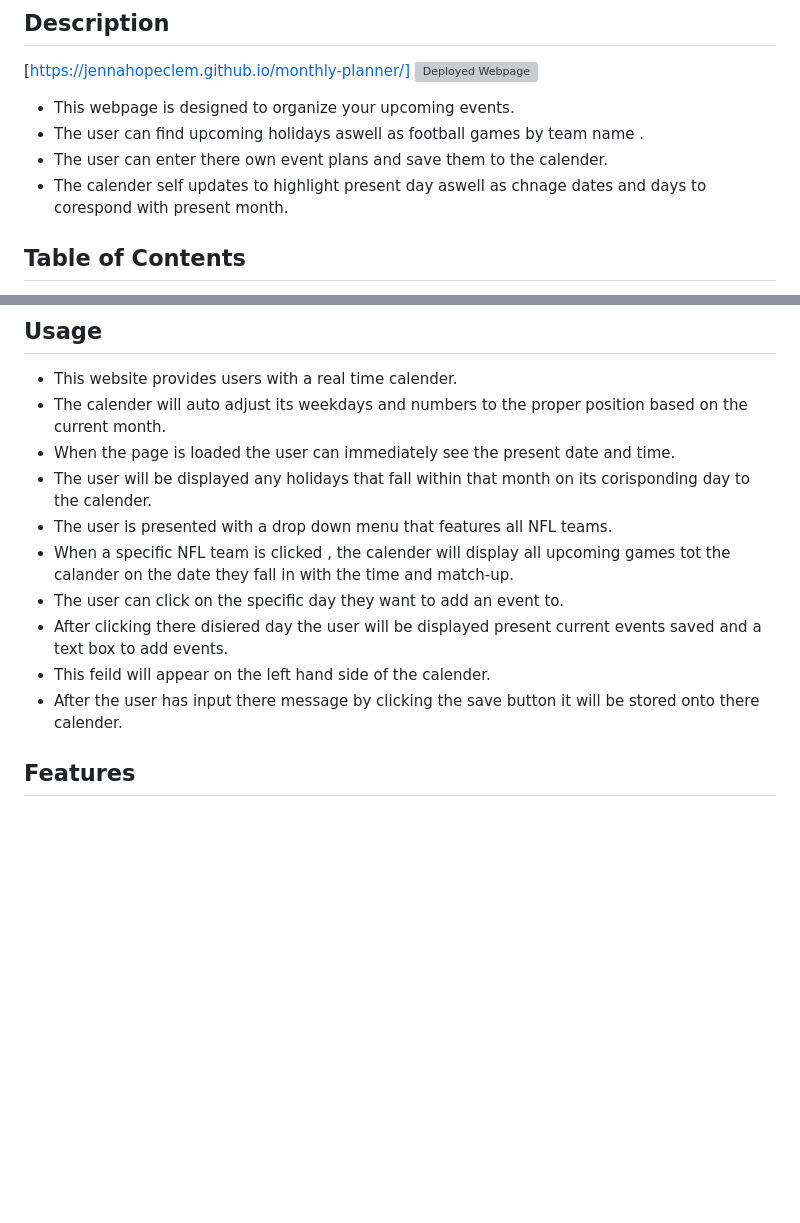
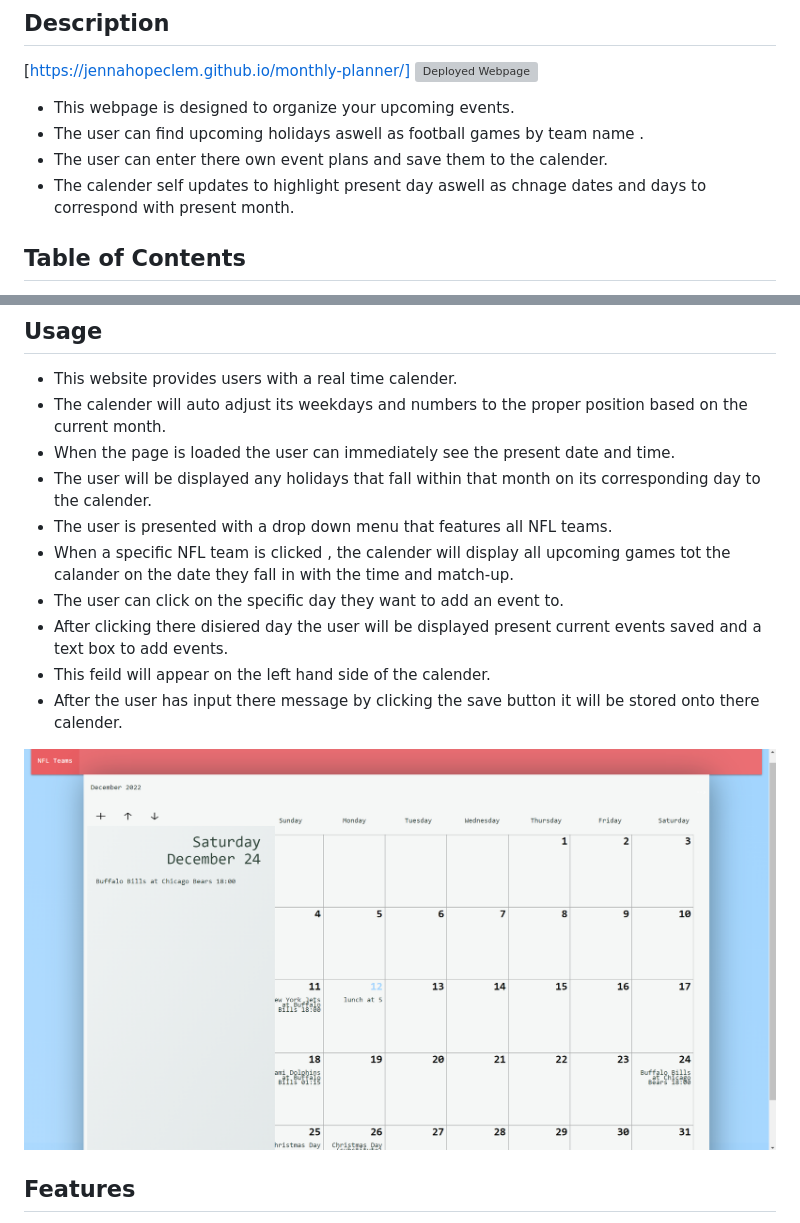
Before and after one commit to jennahopeclem/monthly-planner, a Markdown page: README.md, 2 parts joined by grey strips. GitHub-like rendering; pictures changed too: assets/images/screenshot.png; blank space fills up the shorter version; grey boxes are pictures that could not be loaded.

```diff
--- a/README.md
+++ b/README.md
@@ -5,7 +5,7 @@
 - This webpage is designed to organize your upcoming events.
 - The user can find upcoming holidays aswell as football games by team name .
 - The user can enter there own event plans and save them to the calender.
-- The calender self updates to highlight present day aswell as chnage dates and days to corespond with present month.
+- The calender self updates to highlight present day aswell as chnage dates and days to correspond with present month.
 
 
 
@@ -36,7 +36,7 @@
 - This website provides users with a real time calender.
 - The calender will auto adjust its weekdays and numbers to the proper position based on the current month.
 - When the page is loaded the user can immediately see the present date and time.
-- The user will be displayed any holidays that fall within that month on its corisponding day to the calender.
+- The user will be displayed any holidays that fall within that month on its corresponding day to the calender.
 - The user is presented with a drop down menu that features all NFL teams.
 - When a specific NFL team is clicked , the calender will display all upcoming games tot the calander on the date they fall in with  the time and match-up.
 - The user can click on the specific day they want to add an event to.
@@ -44,7 +44,7 @@
 - This feild will appear on the left hand side of the calender.
 - After the user has input there message by clicking the save button it will be stored onto there calender.
 
-
+ ![screenshot of calendar](assets/images/screenshot.png)
 
 
 
```
Also changed, not shown: 2 other files.
